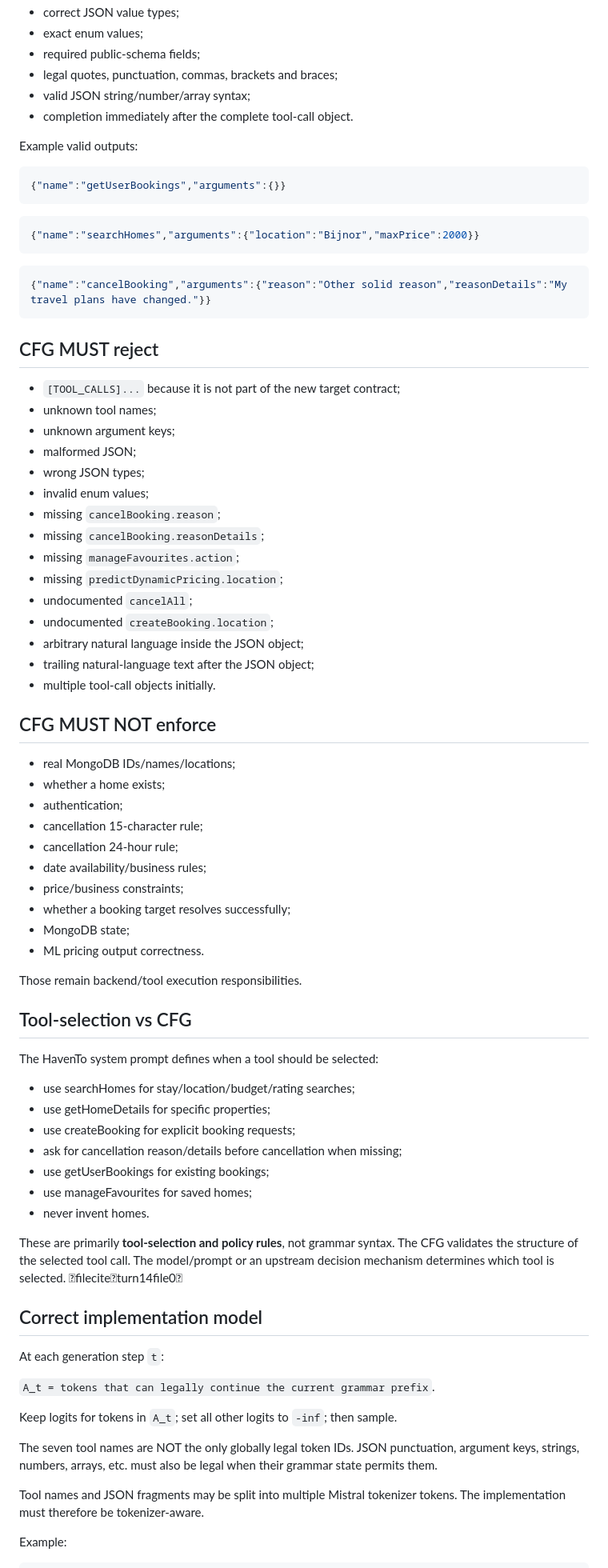
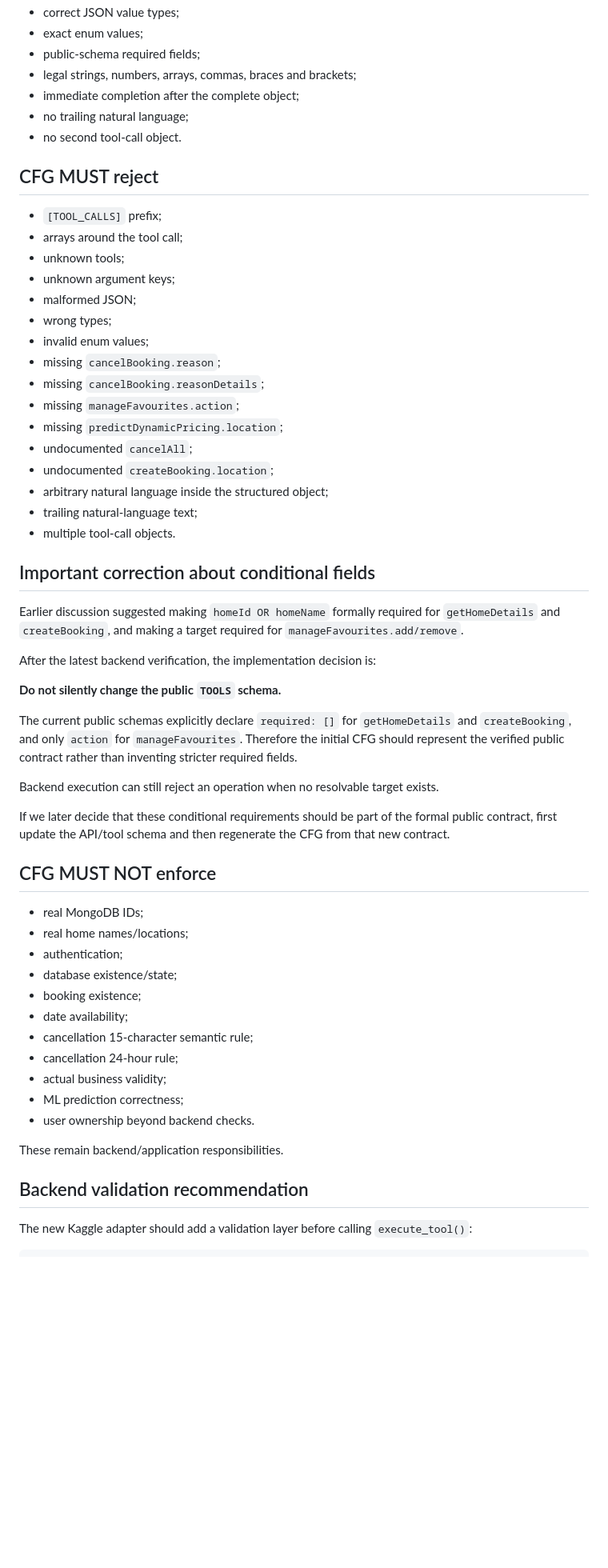
Before and after one commit to saurabh-kumar135/chatgpt_chat, a Markdown page: task-handoff.md, the part around one of its changes. Shown at 80% size. GitHub-like rendering; blank space fills up the shorter version.

Commit message:
Update CFG handoff with backend verification and grammar decisions

````diff
--- a/task-handoff.md
+++ b/task-handoff.md
@@ -170,30 +161,19 @@ The initial implementation should allow exactly ONE tool call.
 - correct JSON value types;
 - exact enum values;
-- required public-schema fields;
-- legal quotes, punctuation, commas, brackets and braces;
-- valid JSON string/number/array syntax;
-- completion immediately after the complete tool-call object.
-
-Example valid outputs:
-
-```json
-{"name":"getUserBookings","arguments":{}}
-```
-
-```json
-{"name":"searchHomes","arguments":{"location":"Bijnor","maxPrice":2000}}
-```
-
-```json
-{"name":"cancelBooking","arguments":{"reason":"Other solid reason","reasonDetails":"My travel plans have changed."}}
-```
+- public-schema required fields;
+- legal strings, numbers, arrays, commas, braces and brackets;
+- immediate completion after the complete object;
+- no trailing natural language;
+- no second tool-call object.
 
 ## CFG MUST reject
-- `[TOOL_CALLS]...` because it is not part of the new target contract;
-- unknown tool names;
+
+- `[TOOL_CALLS]` prefix;
+- arrays around the tool call;
+- unknown tools;
 - unknown argument keys;
 - malformed JSON;
-- wrong JSON types;
+- wrong types;
 - invalid enum values;
 - missing `cancelBooking.reason`;
 - missing `cancelBooking.reasonDetails`;
@@ -201,47 +181,42 @@ Example valid outputs:
 - missing `predictDynamicPricing.location`;
 - undocumented `cancelAll`;
 - undocumented `createBooking.location`;
-- arbitrary natural language inside the JSON object;
-- trailing natural-language text after the JSON object;
-- multiple tool-call objects initially.
+- arbitrary natural language inside the structured object;
+- trailing natural-language text;
+- multiple tool-call objects.
+
+## Important correction about conditional fields
+
+Earlier discussion suggested making `homeId OR homeName` formally required for `getHomeDetails` and `createBooking`, and making a target required for `manageFavourites.add/remove`.
+
+After the latest backend verification, the implementation decision is:
+
+**Do not silently change the public `TOOLS` schema.**
+
+The current public schemas explicitly declare `required: []` for `getHomeDetails` and `createBooking`, and only `action` for `manageFavourites`. Therefore the initial CFG should represent the verified public contract rather than inventing stricter required fields.
+
+Backend execution can still reject an operation when no resolvable target exists.
+
+If we later decide that these conditional requirements should be part of the formal public contract, first update the API/tool schema and then regenerate the CFG from that new contract.
 
 ## CFG MUST NOT enforce
-- real MongoDB IDs/names/locations;
-- whether a home exists;
+
+- real MongoDB IDs;
+- real home names/locations;
 - authentication;
-- cancellation 15-character rule;
+- database existence/state;
+- booking existence;
+- date availability;
+- cancellation 15-character semantic rule;
 - cancellation 24-hour rule;
-- date availability/business rules;
-- price/business constraints;
-- whether a booking target resolves successfully;
-- MongoDB state;
-- ML pricing output correctness.
+- actual business validity;
+- ML prediction correctness;
+- user ownership beyond backend checks.
 
-Those remain backend/tool execution responsibilities.
+These remain backend/application responsibilities.
 
-## Tool-selection vs CFG
-The HavenTo system prompt defines when a tool should be selected:
-- use searchHomes for stay/location/budget/rating searches;
-- use getHomeDetails for specific properties;
-- use createBooking for explicit booking requests;
-- ask for cancellation reason/details before cancellation when missing;
-- use getUserBookings for existing bookings;
-- use manageFavourites for saved homes;
-- never invent homes.
+## Backend validation recommendation
 
-These are primarily **tool-selection and policy rules**, not grammar syntax. The CFG validates the structure of the selected tool call. The model/prompt or an upstream decision mechanism determines which tool is selected. fileciteturn14file0
-
-## Correct implementation model
-At each generation step `t`:
-
-`A_t = tokens that can legally continue the current grammar prefix`.
-
-Keep logits for tokens in `A_t`; set all other logits to `-inf`; then sample.
-
-The seven tool names are NOT the only globally legal token IDs. JSON punctuation, argument keys, strings, numbers, arrays, etc. must also be legal when their grammar state permits them.
-
-Tool names and JSON fragments may be split into multiple Mistral tokenizer tokens. The implementation must therefore be tokenizer-aware.
-
-Example:
+The new Kaggle adapter should add a validation layer before calling `execute_tool()`:
 
 ```text
````
Also changed, not shown: other parts of task-handoff.md (+169 -187 lines).
